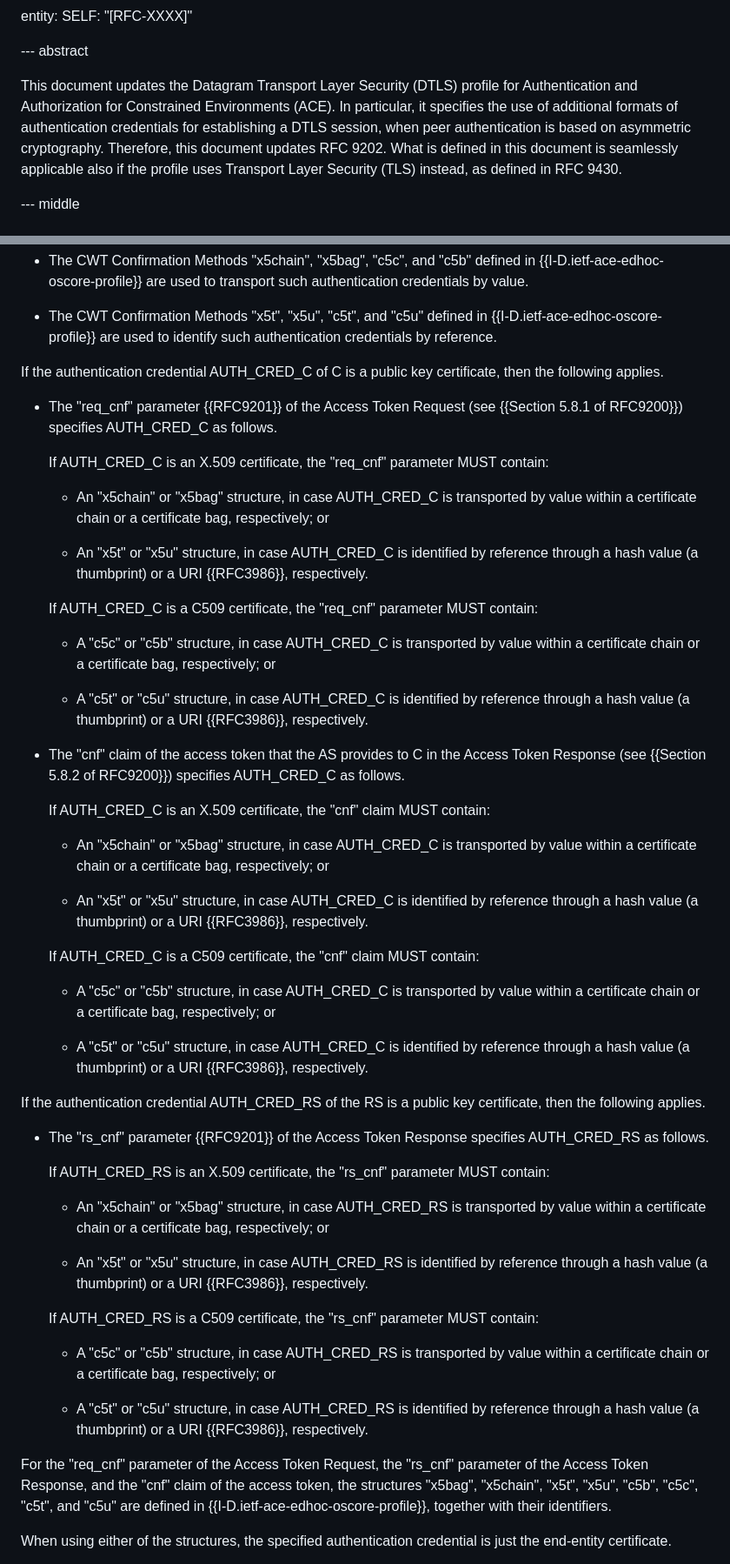
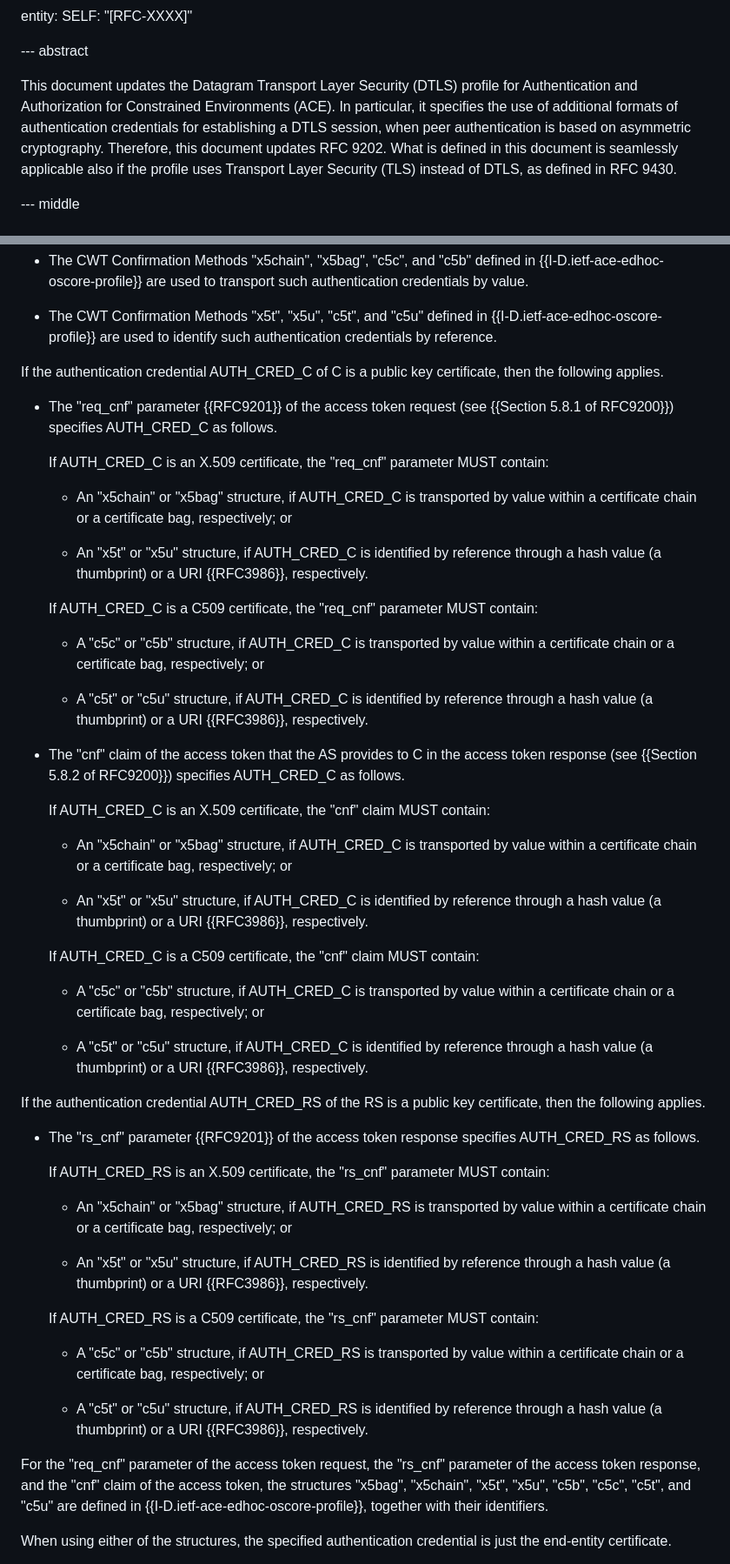
Before and after one commit to ace-wg/ace-authcred-dtls-profile, a Markdown page: draft-ietf-ace-authcred-dtls-profile.md, 2 parts joined by grey strips. Shown at 87% size. GitHub-like rendering.

```diff
--- a/draft-ietf-ace-authcred-dtls-profile.md
+++ b/draft-ietf-ace-authcred-dtls-profile.md
@@ -82,7 +82,7 @@ entity:
 
 --- abstract
 
-This document updates the Datagram Transport Layer Security (DTLS) profile for Authentication and Authorization for Constrained Environments (ACE). In particular, it specifies the use of additional formats of authentication credentials for establishing a DTLS session, when peer authentication is based on asymmetric cryptography. Therefore, this document updates RFC 9202. What is defined in this document is seamlessly applicable also if the profile uses Transport Layer Security (TLS) instead, as defined in RFC 9430.
+This document updates the Datagram Transport Layer Security (DTLS) profile for Authentication and Authorization for Constrained Environments (ACE). In particular, it specifies the use of additional formats of authentication credentials for establishing a DTLS session, when peer authentication is based on asymmetric cryptography. Therefore, this document updates RFC 9202. What is defined in this document is seamlessly applicable also if the profile uses Transport Layer Security (TLS) instead of DTLS, as defined in RFC 9430.
 
 
 --- middle
@@ -311,51 +313,51 @@ The authentication credential of C and/or of the RS is a public key certificate,
 
 If the authentication credential AUTH_CRED_C of C is a public key certificate, then the following applies.
 
-- The "req_cnf" parameter {{RFC9201}} of the Access Token Request (see {{Section 5.8.1 of RFC9200}}) specifies AUTH_CRED_C as follows.
+- The "req_cnf" parameter {{RFC9201}} of the access token request (see {{Section 5.8.1 of RFC9200}}) specifies AUTH_CRED_C as follows.
 
   If AUTH_CRED_C is an X.509 certificate, the "req_cnf" parameter MUST contain:
 
-  - An "x5chain" or "x5bag" structure, in case AUTH_CRED_C is transported by value within a certificate chain or a certificate bag, respectively; or
+  - An "x5chain" or "x5bag" structure, if AUTH_CRED_C is transported by value within a certificate chain or a certificate bag, respectively; or
 
-  - An "x5t" or "x5u" structure, in case AUTH_CRED_C is identified by reference through a hash value (a thumbprint) or a URI {{RFC3986}}, respectively.
+  - An "x5t" or "x5u" structure, if AUTH_CRED_C is identified by reference through a hash value (a thumbprint) or a URI {{RFC3986}}, respectively.
 
   If AUTH_CRED_C is a C509 certificate, the "req_cnf" parameter MUST contain:
 
-  - A "c5c" or "c5b" structure, in case AUTH_CRED_C is transported by value within a certificate chain or a certificate bag, respectively; or
+  - A "c5c" or "c5b" structure, if AUTH_CRED_C is transported by value within a certificate chain or a certificate bag, respectively; or
 
-  - A "c5t" or "c5u" structure, in case AUTH_CRED_C is identified by reference through a hash value (a thumbprint) or a URI {{RFC3986}}, respectively.
+  - A "c5t" or "c5u" structure, if AUTH_CRED_C is identified by reference through a hash value (a thumbprint) or a URI {{RFC3986}}, respectively.
 
-- The "cnf" claim of the access token that the AS provides to C in the Access Token Response (see {{Section 5.8.2 of RFC9200}}) specifies AUTH_CRED_C as follows.
+- The "cnf" claim of the access token that the AS provides to C in the access token response (see {{Section 5.8.2 of RFC9200}}) specifies AUTH_CRED_C as follows.
 
   If AUTH_CRED_C is an X.509 certificate, the "cnf" claim MUST contain:
 
-  - An "x5chain" or "x5bag" structure, in case AUTH_CRED_C is transported by value within a certificate chain or a certificate bag, respectively; or
+  - An "x5chain" or "x5bag" structure, if AUTH_CRED_C is transported by value within a certificate chain or a certificate bag, respectively; or
 
-  - An "x5t" or "x5u" structure, in case AUTH_CRED_C is identified by reference through a hash value (a thumbprint) or a URI {{RFC3986}}, respectively.
+  - An "x5t" or "x5u" structure, if AUTH_CRED_C is identified by reference through a hash value (a thumbprint) or a URI {{RFC3986}}, respectively.
 
   If AUTH_CRED_C is a C509 certificate, the "cnf" claim MUST contain:
 
-  - A "c5c" or "c5b" structure, in case AUTH_CRED_C is transported by value within a certificate chain or a certificate bag, respectively; or
+  - A "c5c" or "c5b" structure, if AUTH_CRED_C is transported by value within a certificate chain or a certificate bag, respectively; or
 
-  - A "c5t" or "c5u" structure, in case AUTH_CRED_C is identified by reference through a hash value (a thumbprint) or a URI {{RFC3986}}, respectively.
+  - A "c5t" or "c5u" structure, if AUTH_CRED_C is identified by reference through a hash value (a thumbprint) or a URI {{RFC3986}}, respectively.
 
 If the authentication credential AUTH_CRED_RS of the RS is a public key certificate, then the following applies.
 
-- The "rs_cnf" parameter {{RFC9201}} of the Access Token Response specifies AUTH_CRED_RS as follows.
+- The "rs_cnf" parameter {{RFC9201}} of the access token response specifies AUTH_CRED_RS as follows.
 
   If AUTH_CRED_RS is an X.509 certificate, the "rs_cnf" parameter MUST contain:
 
-  - An "x5chain" or "x5bag" structure, in case AUTH_CRED_RS is transported by value within a certificate chain or a certificate bag, respectively; or
+  - An "x5chain" or "x5bag" structure, if AUTH_CRED_RS is transported by value within a certificate chain or a certificate bag, respectively; or
 
-  - An "x5t" or "x5u" structure, in case AUTH_CRED_RS is identified by reference through a hash value (a thumbprint) or a URI {{RFC3986}}, respectively.
+  - An "x5t" or "x5u" structure, if AUTH_CRED_RS is identified by reference through a hash value (a thumbprint) or a URI {{RFC3986}}, respectively.
 
   If AUTH_CRED_RS is a C509 certificate, the "rs_cnf" parameter MUST contain:
 
-  - A "c5c" or "c5b" structure, in case AUTH_CRED_RS is transported by value within a certificate chain or a certificate bag, respectively; or
+  - A "c5c" or "c5b" structure, if AUTH_CRED_RS is transported by value within a certificate chain or a certificate bag, respectively; or
 
-  - A "c5t" or "c5u" structure, in case AUTH_CRED_RS is identified by reference through a hash value (a thumbprint) or a URI {{RFC3986}}, respectively.
+  - A "c5t" or "c5u" structure, if AUTH_CRED_RS is identified by reference through a hash value (a thumbprint) or a URI {{RFC3986}}, respectively.
 
-For the "req_cnf" parameter of the Access Token Request, the "rs_cnf" parameter of the Access Token Response, and the "cnf" claim of the access token, the structures "x5bag", "x5chain", "x5t", "x5u", "c5b", "c5c", "c5t", and "c5u" are defined in {{I-D.ietf-ace-edhoc-oscore-profile}}, together with their identifiers.
+For the "req_cnf" parameter of the access token request, the "rs_cnf" parameter of the access token response, and the "cnf" claim of the access token, the structures "x5bag", "x5chain", "x5t", "x5u", "c5b", "c5c", "c5t", and "c5u" are defined in {{I-D.ietf-ace-edhoc-oscore-profile}}, together with their identifiers.
 
 When using either of the structures, the specified authentication credential is just the end-entity certificate.
 
```
Also changed, not shown: other parts of draft-ietf-ace-authcred-dtls-profile.md (+36 -30 lines).
